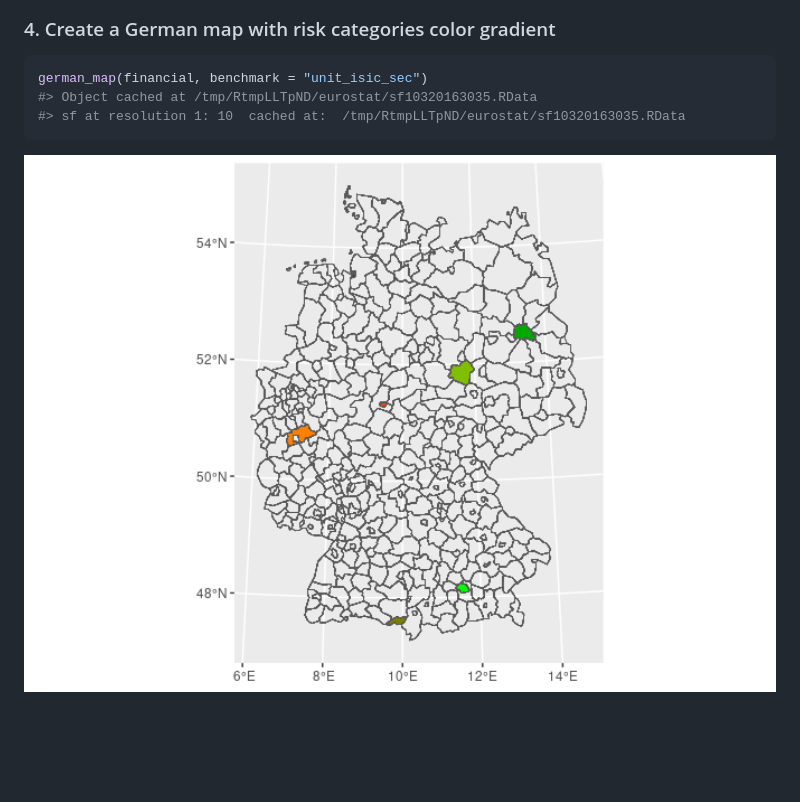
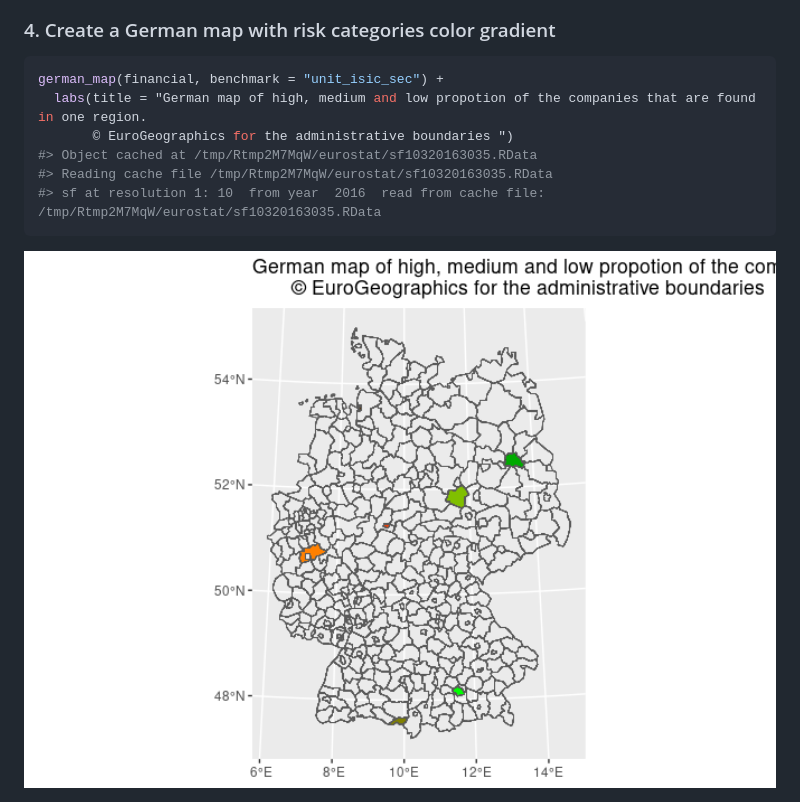
Before and after one commit to 2DegreesInvesting/tiltPlot, a Markdown page: README.md, the part around the change. GitHub-like rendering; pictures changed too: man/figures/README-unnamed-chunk-13-1.png; blank space fills up the shorter version.

Commit message:
added copyrighted to the map

````diff
--- a/README.md
+++ b/README.md
@@ -166,9 +166,12 @@ plot_xctr(no_fin) +
 ### 4. Create a German map with risk categories color gradient
 
 ``` r
-german_map(financial, benchmark = "unit_isic_sec")
-#> Object cached at /tmp/RtmpLLTpND/eurostat/sf10320163035.RData
-#> sf at resolution 1: 10  cached at:  /tmp/RtmpLLTpND/eurostat/sf10320163035.RData
+german_map(financial, benchmark = "unit_isic_sec") +
+  labs(title = "German map of high, medium and low propotion of the companies that are found in one region.
+       © EuroGeographics for the administrative boundaries ")
+#> Object cached at /tmp/Rtmp2M7MqW/eurostat/sf10320163035.RData
+#> Reading cache file /tmp/Rtmp2M7MqW/eurostat/sf10320163035.RData
+#> sf at resolution 1: 10  from year  2016  read from cache file:  /tmp/Rtmp2M7MqW/eurostat/sf10320163035.RData
 ```
 
 <img src="man/figures/README-unnamed-chunk-13-1.png" width="100%" />
````
Also changed, not shown: 1 other file.
